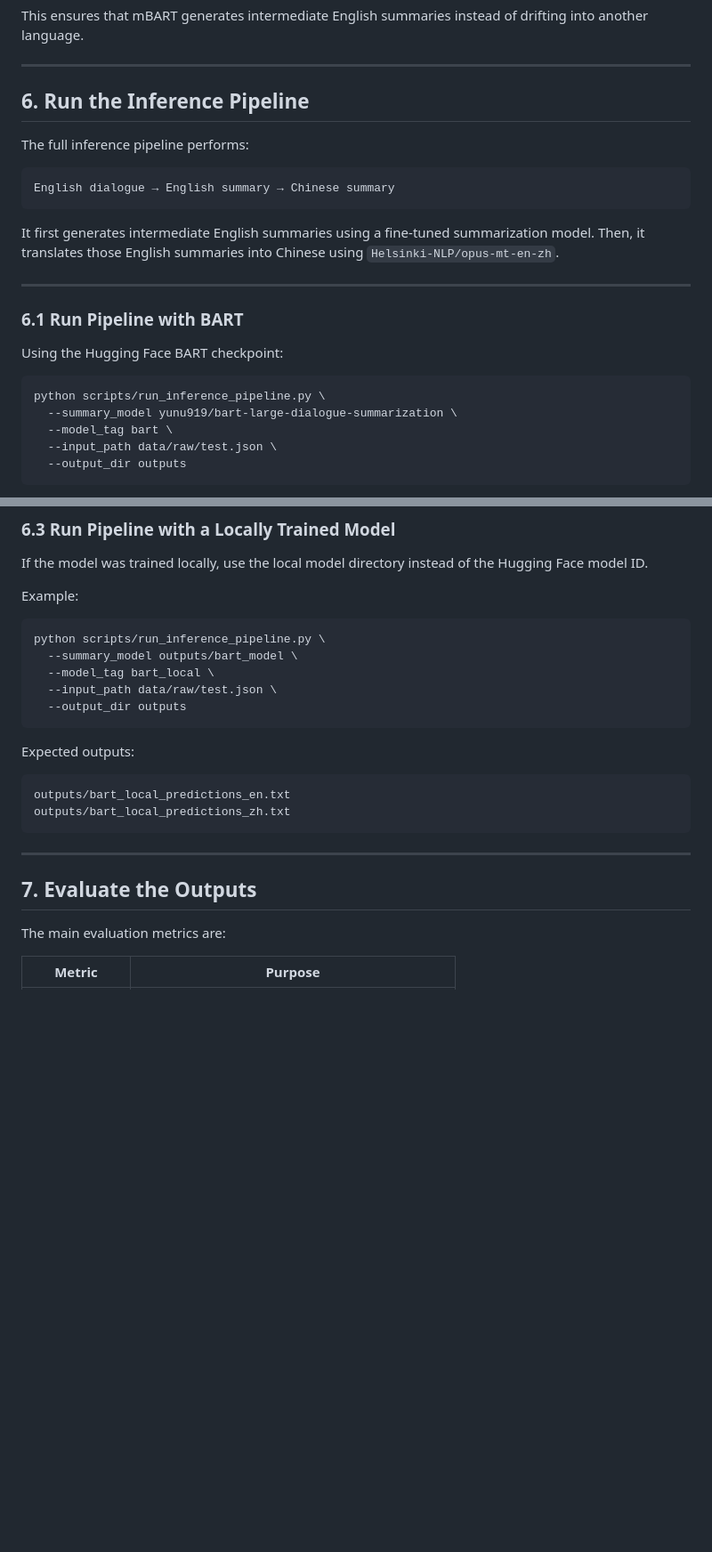
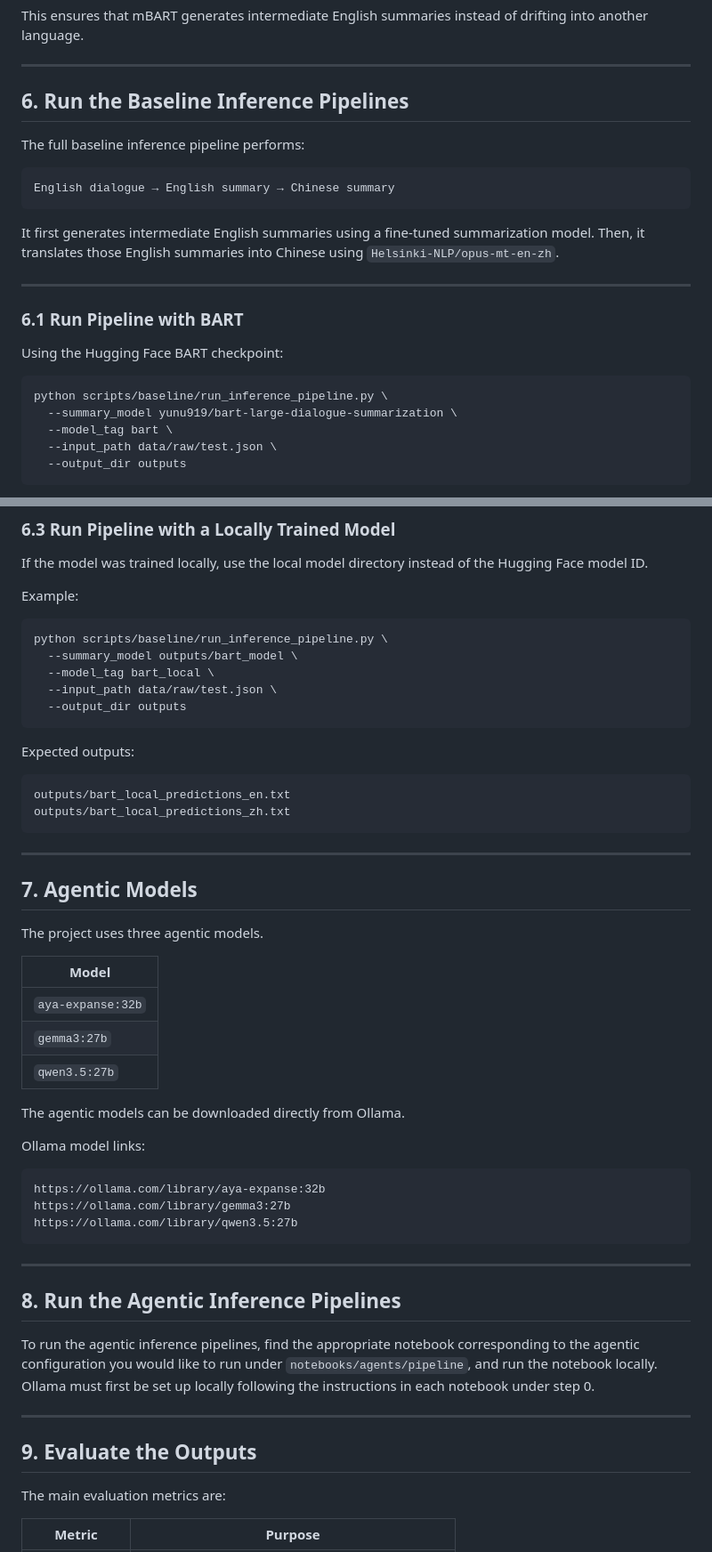
Before and after one commit to jhuangjennifer/573ChineseEnglishSummarization, a Markdown page: README.md, 2 parts joined by grey strips. Shown at 89% size. Drawn GitHub-style; blank space fills up the shorter version.

Commit message:
Update README to include agentic pipeline instructions

````diff
--- a/README.md
+++ b/README.md
@@ -220,9 +224,9 @@ This ensures that mBART generates intermediate English summaries instead of drif
 
 ---
 
-## 6. Run the Inference Pipeline
+## 6. Run the Baseline Inference Pipelines
 
-The full inference pipeline performs:
+The full baseline inference pipeline performs:
 
 ```text
 English dialogue → English summary → Chinese summary
@@ -237,7 +241,7 @@ It first generates intermediate English summaries using a fine-tuned summarizati
 Using the Hugging Face BART checkpoint:
 
 ```bash
-python scripts/run_inference_pipeline.py \
+python scripts/baseline/run_inference_pipeline.py \
   --summary_model yunu919/bart-large-dialogue-summarization \
   --model_tag bart \
   --input_path data/raw/test.json \
@@ -281,7 +285,7 @@ If the model was trained locally, use the local model directory instead of the H
 Example:
 
 ```bash
-python scripts/run_inference_pipeline.py \
+python scripts/baseline/run_inference_pipeline.py \
   --summary_model outputs/bart_model \
   --model_tag bart_local \
   --input_path data/raw/test.json \
@@ -297,7 +301,35 @@ outputs/bart_local_predictions_zh.txt
 
 ---
 
-## 7. Evaluate the Outputs
+## 7. Agentic Models
+
+The project uses three agentic models.
+
+| Model |
+|---|
+| `aya-expanse:32b` |
+| `gemma3:27b` |
+| `qwen3.5:27b` |
+
+The agentic models can be downloaded directly from Ollama.
+
+Ollama model links:
+```text
+https://ollama.com/library/aya-expanse:32b
+https://ollama.com/library/gemma3:27b
+https://ollama.com/library/qwen3.5:27b
+```
+
+---
+
+## 8. Run the Agentic Inference Pipelines
+
+To run the agentic inference pipelines, find the appropriate notebook corresponding to the agentic configuration you would like to run under `notebooks/agents/pipeline`, and run the notebook locally. Ollama must first be set up locally following the instructions in each notebook under step 0.
+
+
+---
+
+## 9. Evaluate the Outputs
 
 The main evaluation metrics are:
 
````
Also changed, not shown: other parts of README.md (+26 -22 lines).
